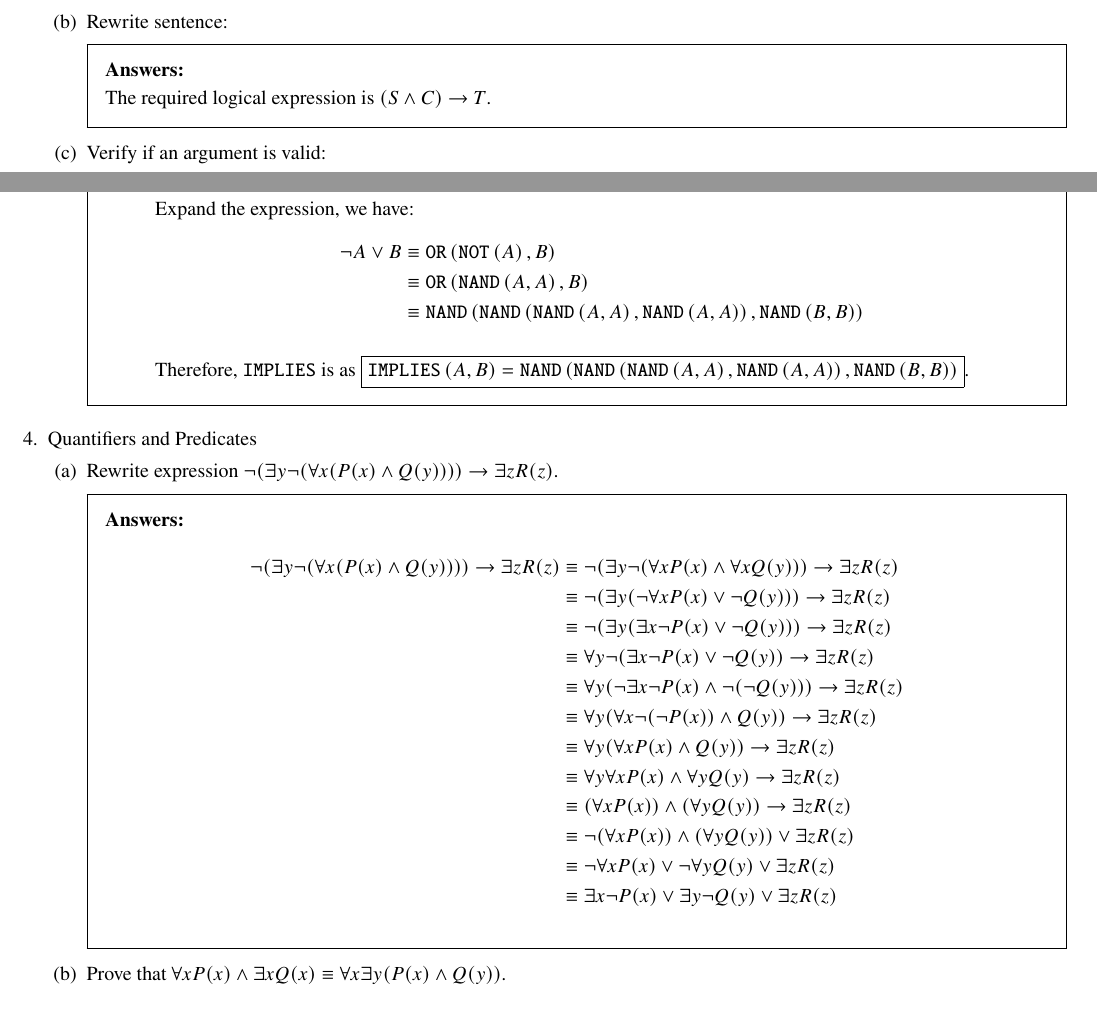
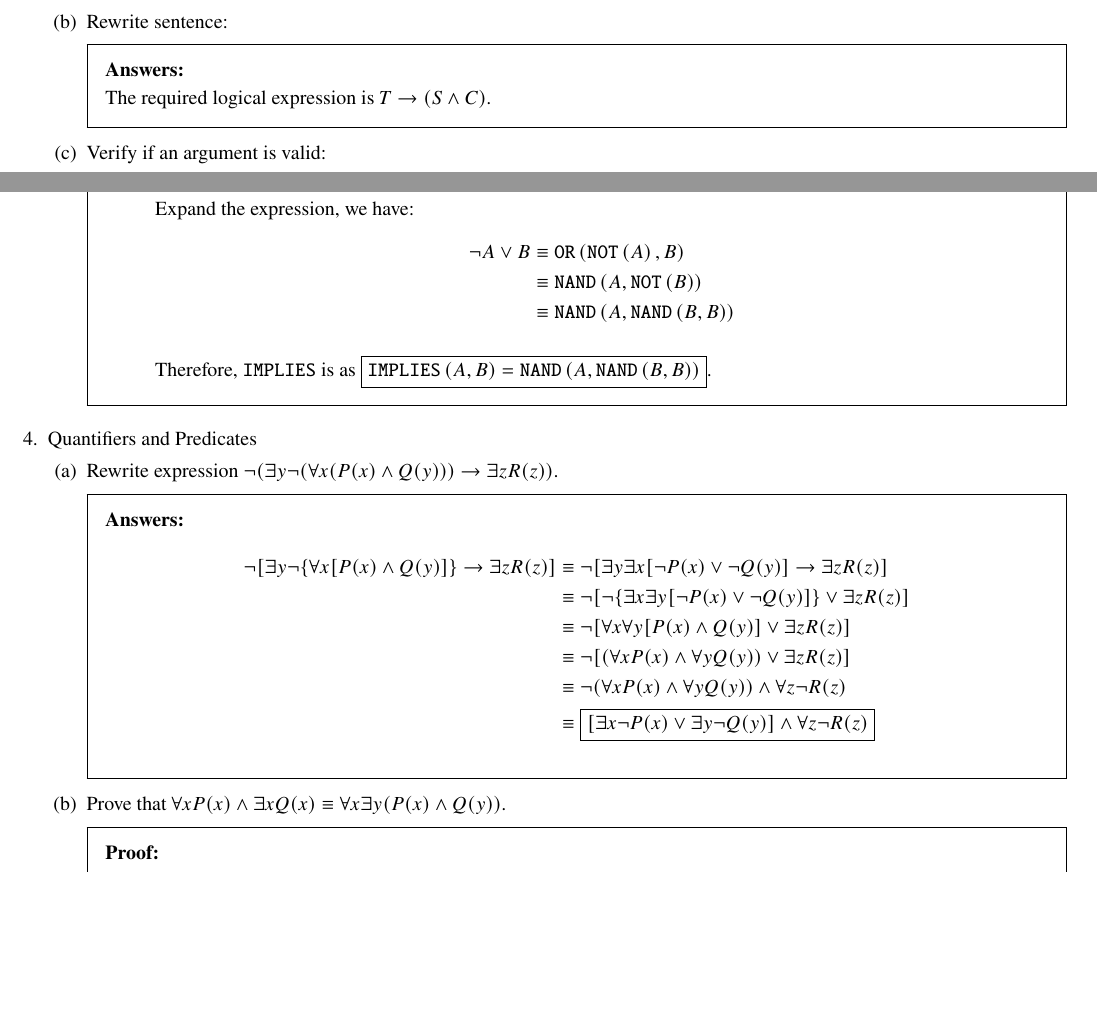
Before and after one commit to ShingZhanho/HKU-Notes, a LaTeX problem sheet (src/COMP2121-Assignment1/COMP2121-Assignment1.tex): two parts of pages 1 and 4 of 9, joined at a grey line, cut so that both start at the same text, the shorter picture padded with empty space. Compiled offline with pdfLaTeX.

Commit message:
docs: fix wrong answers

```diff
--- a/src/COMP2121-Assignment1/COMP2121-Assignment1.tex
+++ b/src/COMP2121-Assignment1/COMP2121-Assignment1.tex
@@ -31,7 +31,7 @@
 
         \part Rewrite sentence:
         \begin{solution}
-            The required logical expression is $(S \land C) \limp T$.
+            The required logical expression is $T \limp (S\land C)$.
         \end{solution}
 
         \part Verify if an argument is valid:
@@ -341,21 +341,13 @@
                 \begin{align*}
                     \neg A\lor B
                     &\equiv \topr{OR}{\tnot{A}}{B} \\
-                    &\equiv \topr{OR}{\topr{NAND}{A}{A}}{B} \\
-                    &\equiv \topr{NAND}{
-                        \topr{NAND}{\topr{NAND}{A}{A}}{\topr{NAND}{A}{A}}
-                    }{
-                        \topr{NAND}{B}{B}
-                    }
+                    &\equiv \topr{NAND}{A}{\tnot{B}} \\
+                    &\equiv \topr{NAND}{A}{\topr{NAND}{B}{B}}
                 \end{align*}
 
                 Therefore, \texttt{IMPLIES} is as \fbox{$
                 \topr{IMPLIES}{A}{B} =
-                \topr{NAND}{
-                        \topr{NAND}{\topr{NAND}{A}{A}}{\topr{NAND}{A}{A}}
-                    }{
-                        \topr{NAND}{B}{B}
-                    }
+                \topr{NAND}{A}{\topr{NAND}{B}{B}}
                 $}.
             \end{itemize}
         \end{solution}
@@ -366,22 +358,16 @@
     \begin{parts}
 
         \part Rewrite expression
-        $\neg(\exists y\neg(\forall x(P(x)\land Q(y))))\limp\exists z R(z)$.
+        $\neg(\exists y\neg(\forall x(P(x)\land Q(y)))\limp\exists z R(z))$.
         \begin{solution}
             \begin{align*}
-                \neg(\exists y\neg(\forall x(P(x)\land Q(y))))\limp\exists z R(z)
-                &\equiv \neg(\exists y\neg(\forall xP(x)\land\forall xQ(y)))\limp\exists zR(z) \\
-                &\equiv \neg(\exists y(\neg\forall xP(x)\lor\neg Q(y)))\limp\exists zR(z) \\
-                &\equiv \neg(\exists y(\exists x\neg P(x) \lor\neg Q(y)))\limp\exists zR(z) \\
-                &\equiv \forall y\neg(\exists x\neg P(x)\lor\neg Q(y))\limp\exists zR(z) \\
-                &\equiv \forall y(\neg\exists x\neg P(x)\land\neg(\neg Q(y)))\limp\exists zR(z) \\
-                &\equiv \forall y(\forall x\neg(\neg P(x))\land Q(y))\limp\exists zR(z) \\
-                &\equiv \forall y(\forall xP(x) \land Q(y)) \limp\exists zR(z) \\
-                &\equiv \forall y\forall xP(x)\land\forall yQ(y)\limp\exists zR(z)\\
-                &\equiv (\forall xP(x))\land(\forall yQ(y)) \limp\exists zR(z) \\
-                &\equiv \neg(\forall xP(x))\land(\forall yQ(y)) \lor \exists zR(z)\\
-                &\equiv \neg\forall xP(x) \lor \neg\forall yQ(y) \lor \exists zR(z)\\
-                &\equiv \exists x\neg P(x) \lor \exists y\neg Q(y) \lor \exists zR(z)
+                \neg[\exists y\neg\{\forall x[P(x)\land Q(y)]\}\limp\exists zR(z)]
+                &\equiv \neg[\exists y{\exists x[\neg P(x)\lor\neg Q(y)]}\limp\exists zR(z)]\\
+                &\equiv \neg[\neg\{\exists x\exists y[\neg P(x)\lor\neg Q(y)]\}\lor\exists zR(z)]\\
+                &\equiv \neg[\forall x\forall y[P(x)\land Q(y)]\lor\exists zR(z)]\\
+                &\equiv \neg[(\forall xP(x)\land\forall yQ(y))\lor\exists zR(z)]\\
+                &\equiv \neg(\forall xP(x)\land\forall yQ(y))\land\forall z\neg R(z)\\
+                &\equiv \boxed{[\exists x\neg P(x)\lor\exists y\neg Q(y)]\land\forall z\neg R(z)}
             \end{align*}
         \end{solution}
 
```
